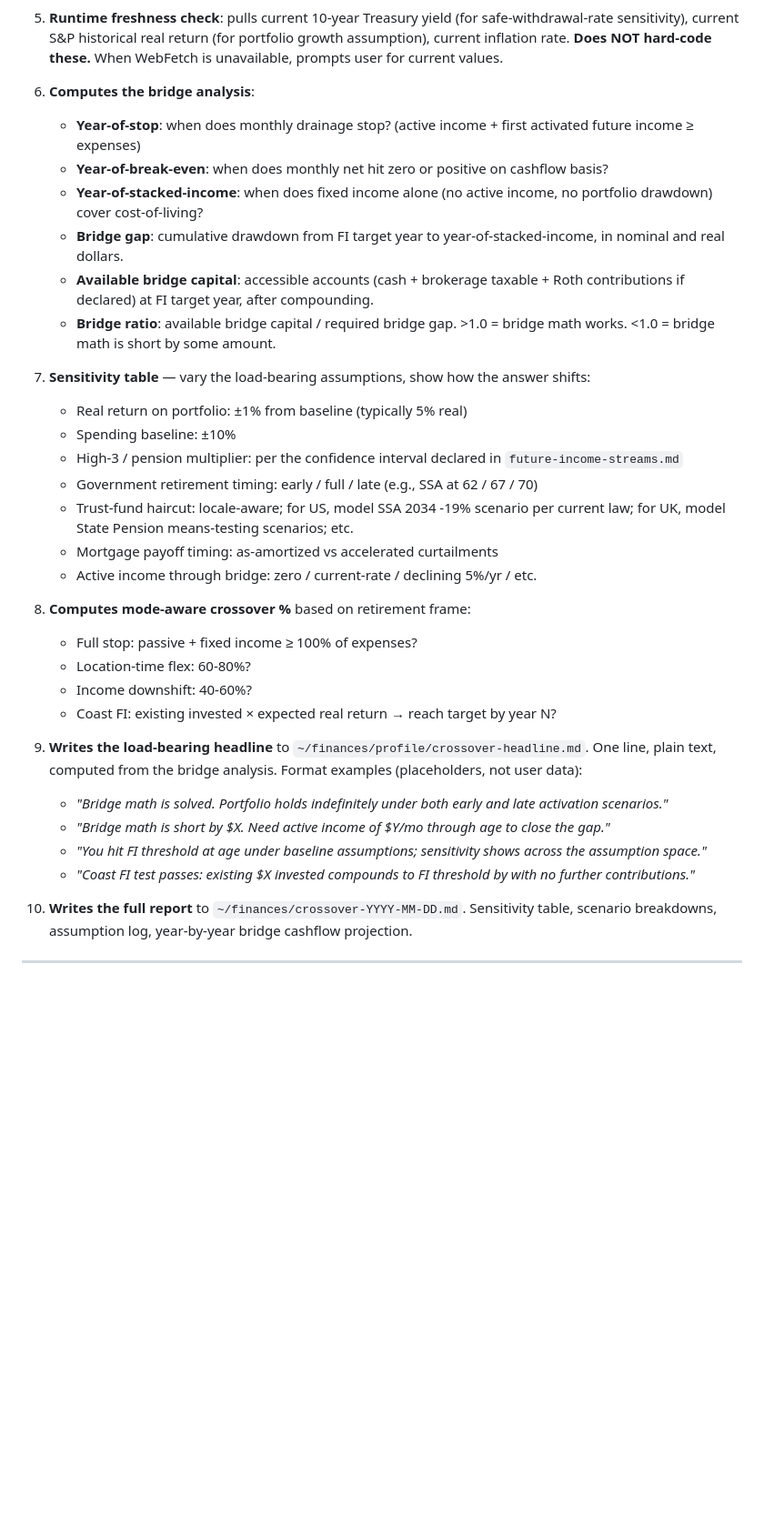
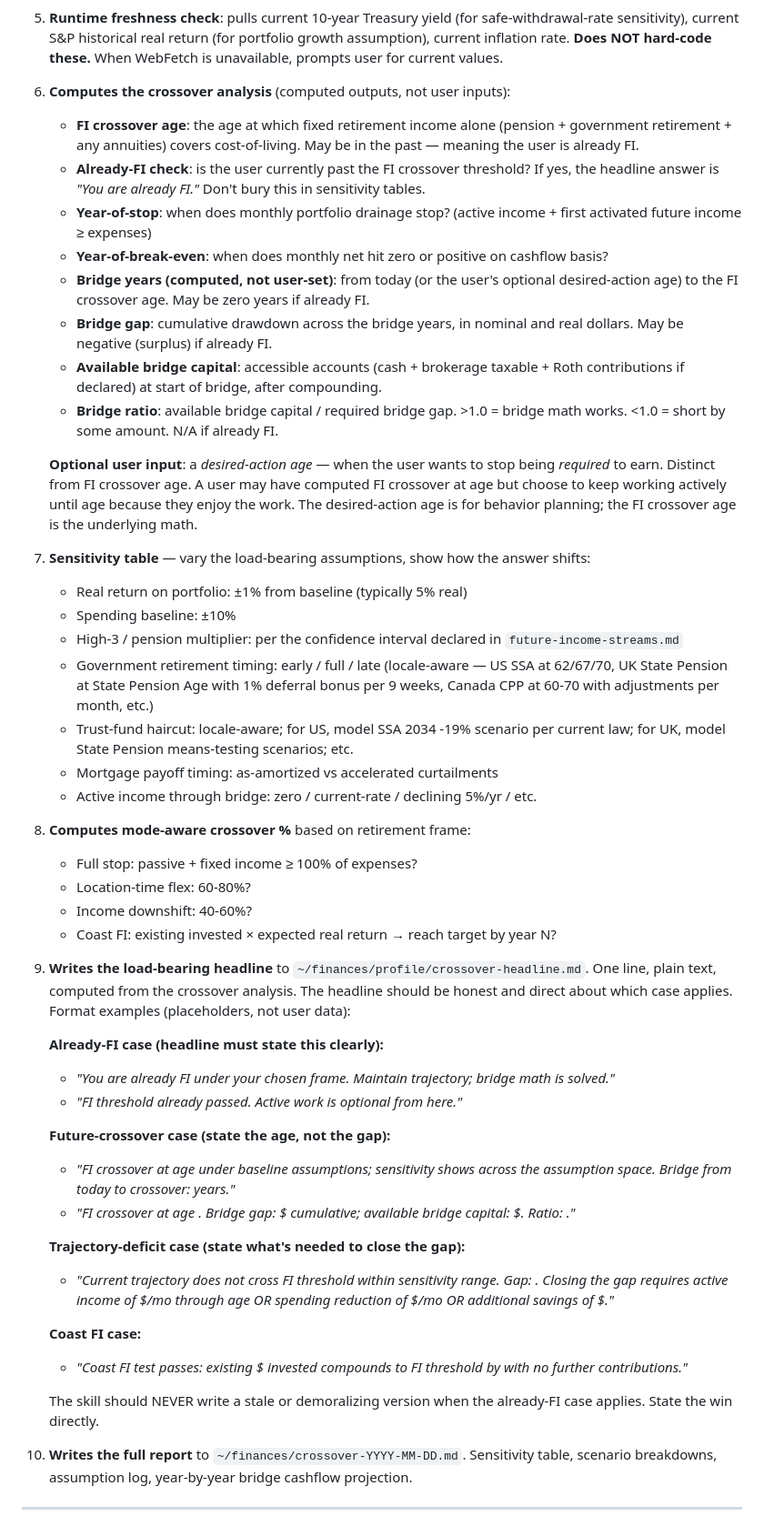
Before and after one commit to XerafinaTaleSedrin/FI-skill-suite, a Markdown page: skills/crossover/SKILL.md, the part around one of its changes. Shown at 91% size. GitHub-like rendering; blank space fills up the shorter version.

```diff
--- a/skills/crossover/SKILL.md
+++ b/skills/crossover/SKILL.md
@@ -68,19 +74,23 @@ Output is two-tier:
 
 5. **Runtime freshness check**: pulls current 10-year Treasury yield (for safe-withdrawal-rate sensitivity), current S&P historical real return (for portfolio growth assumption), current inflation rate. **Does NOT hard-code these.** When WebFetch is unavailable, prompts user for current values.
 
-6. **Computes the bridge analysis**:
-   - **Year-of-stop**: when does monthly drainage stop? (active income + first activated future income ≥ expenses)
+6. **Computes the crossover analysis** (computed outputs, not user inputs):
+   - **FI crossover age**: the age at which fixed retirement income alone (pension + government retirement + any annuities) covers cost-of-living. May be in the past — meaning the user is already FI.
+   - **Already-FI check**: is the user currently past the FI crossover threshold? If yes, the headline answer is *"You are already FI."* Don't bury this in sensitivity tables.
+   - **Year-of-stop**: when does monthly portfolio drainage stop? (active income + first activated future income ≥ expenses)
    - **Year-of-break-even**: when does monthly net hit zero or positive on cashflow basis?
-   - **Year-of-stacked-income**: when does fixed income alone (no active income, no portfolio drawdown) cover cost-of-living?
-   - **Bridge gap**: cumulative drawdown from FI target year to year-of-stacked-income, in nominal and real dollars.
-   - **Available bridge capital**: accessible accounts (cash + brokerage taxable + Roth contributions if declared) at FI target year, after compounding.
-   - **Bridge ratio**: available bridge capital / required bridge gap. >1.0 = bridge math works. <1.0 = bridge math is short by some amount.
+   - **Bridge years (computed, not user-set)**: from today (or the user's optional desired-action age) to the FI crossover age. May be zero years if already FI.
+   - **Bridge gap**: cumulative drawdown across the bridge years, in nominal and real dollars. May be negative (surplus) if already FI.
+   - **Available bridge capital**: accessible accounts (cash + brokerage taxable + Roth contributions if declared) at start of bridge, after compounding.
+   - **Bridge ratio**: available bridge capital / required bridge gap. >1.0 = bridge math works. <1.0 = short by some amount. N/A if already FI.
+
+   **Optional user input**: a *desired-action age* — when the user wants to stop being *required* to earn. Distinct from FI crossover age. A user may have computed FI crossover at age <X> but choose to keep working actively until age <Y> because they enjoy the work. The desired-action age is for behavior planning; the FI crossover age is the underlying math.
 
 7. **Sensitivity table** — vary the load-bearing assumptions, show how the answer shifts:
    - Real return on portfolio: ±1% from baseline (typically 5% real)
    - Spending baseline: ±10%
    - High-3 / pension multiplier: per the confidence interval declared in `future-income-streams.md`
-   - Government retirement timing: early / full / late (e.g., SSA at 62 / 67 / 70)
+   - Government retirement timing: early / full / late (locale-aware — US SSA at 62/67/70, UK State Pension at State Pension Age with 1% deferral bonus per 9 weeks, Canada CPP at 60-70 with adjustments per month, etc.)
    - Trust-fund haircut: locale-aware; for US, model SSA 2034 -19% scenario per current law; for UK, model State Pension means-testing scenarios; etc.
    - Mortgage payoff timing: as-amortized vs accelerated curtailments
    - Active income through bridge: zero / current-rate / declining 5%/yr / etc.
@@ -91,11 +101,23 @@ Output is two-tier:
    - Income downshift: 40-60%?
    - Coast FI: existing invested × expected real return → reach target by year N?
 
-9. **Writes the load-bearing headline** to `~/finances/profile/crossover-headline.md`. One line, plain text, computed from the bridge analysis. Format examples (placeholders, not user data):
-   - *"Bridge math is solved. Portfolio holds indefinitely under both early and late activation scenarios."*
-   - *"Bridge math is short by $X. Need active income of $Y/mo through age <pension-age> to close the gap."*
-   - *"You hit FI threshold at age <est> under baseline assumptions; sensitivity shows <range> across the assumption space."*
-   - *"Coast FI test passes: existing $X invested compounds to FI threshold by <target-year> with no further contributions."*
+9. **Writes the load-bearing headline** to `~/finances/profile/crossover-headline.md`. One line, plain text, computed from the crossover analysis. The headline should be honest and direct about which case applies. Format examples (placeholders, not user data):
+
+   **Already-FI case (headline must state this clearly):**
+   - *"You are already FI under your chosen frame. Maintain trajectory; bridge math is solved."*
+   - *"FI threshold already passed. Active work is optional from here."*
+
+   **Future-crossover case (state the age, not the gap):**
+   - *"FI crossover at age <est> under baseline assumptions; sensitivity shows <range> across the assumption space. Bridge from today to crossover: <N> years."*
+   - *"FI crossover at age <est>. Bridge gap: $<X> cumulative; available bridge capital: $<Y>. Ratio: <ratio>."*
+
+   **Trajectory-deficit case (state what's needed to close the gap):**
+   - *"Current trajectory does not cross FI threshold within sensitivity range. Gap: <specifics>. Closing the gap requires active income of $<Y>/mo through age <X> OR spending reduction of $<Z>/mo OR additional savings of $<W>."*
+
+   **Coast FI case:**
+   - *"Coast FI test passes: existing $<X> invested compounds to FI threshold by <target-year> with no further contributions."*
+
+   The skill should NEVER write a stale or demoralizing version when the already-FI case applies. State the win directly.
 
 10. **Writes the full report** to `~/finances/crossover-YYYY-MM-DD.md`. Sensitivity table, scenario breakdowns, assumption log, year-by-year bridge cashflow projection.
 
```
Also changed, not shown: other parts of skills/crossover/SKILL.md (+35 -18 lines), skills/fu-money-readout/SKILL.md (+1 -1 lines).
